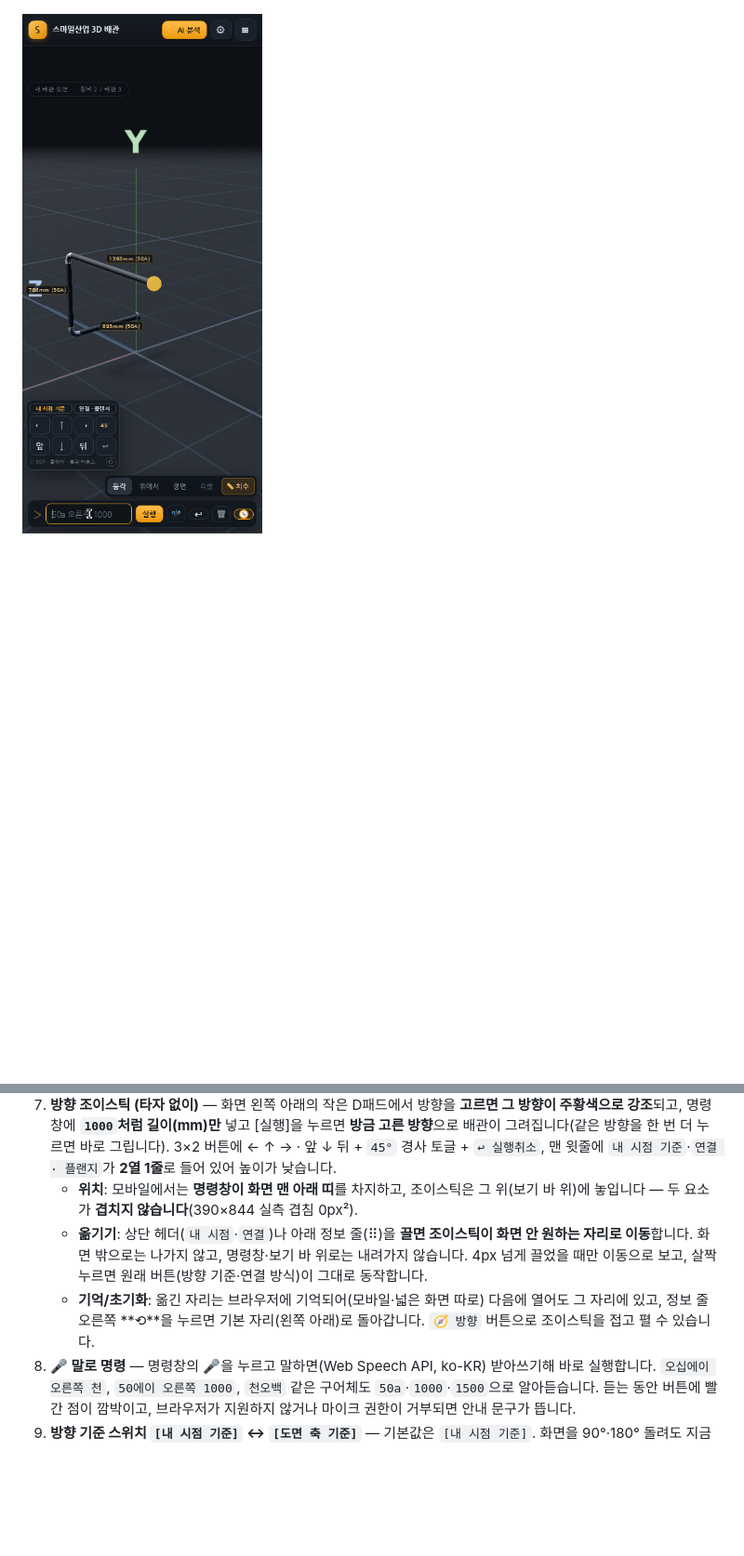
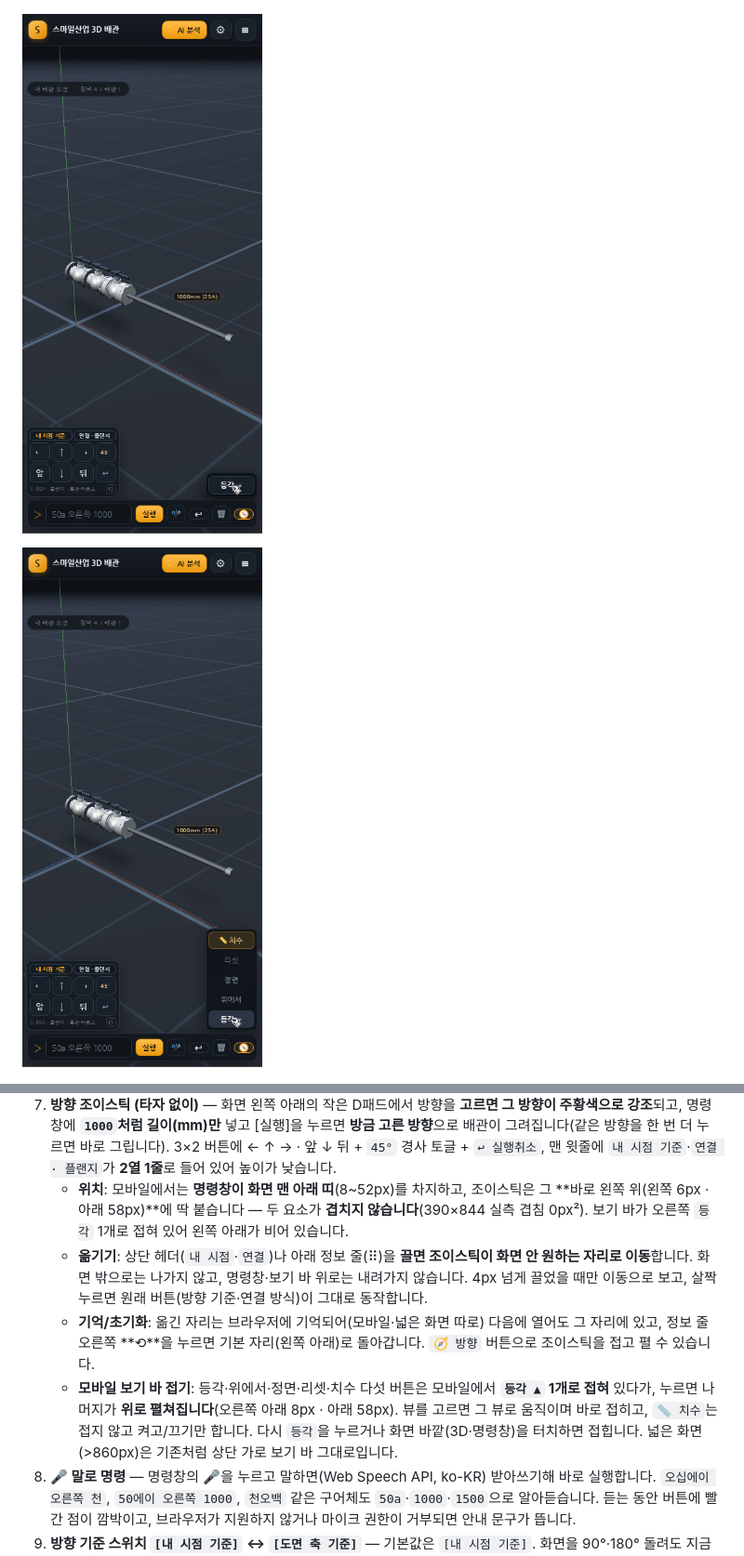
Before and after one commit to bks1029-ops/smile-piping-3d, a Markdown page: README.md, 2 parts joined by grey strips. Shown at 93% size. Drawn GitHub-style; pictures changed too: preview-mobile-collapsed.png (added), preview-mobile-expanded.png (added), preview-mobile-no-overlap.png (deleted); blank space fills up the shorter version.

Commit message:
모바일 보기 바 접힘·펼침 실측 스크린샷(preview-mobile-collapsed·expanded) 추가, README 갱신, 낡은 모바일 스크린샷 제거

```diff
--- a/README.md
+++ b/README.md
@@ -13,7 +13,9 @@
 
 ![mm 한 줄 배관 명령](preview-cmd.png)
 
-![모바일 390×844 — 명령창은 화면 맨 아래, 조이스틱은 그 위(겹침 0px)](preview-mobile-no-overlap.png)
+![모바일 390×844 기본 — 보기 바는 오른쪽 아래 `등각 ▲` 1개로 접혀 있고, 조이스틱은 명령창 바로 위 왼쪽(겹침 0px)](preview-mobile-collapsed.png)
+
+![`등각 ▲`을 누르면 위에서·정면·리셋·📏 치수가 위로 펼쳐짐 (조이스틱·명령창과 겹침 0px)](preview-mobile-expanded.png)
 
 ![조이스틱을 헤더/정보 줄을 잡고 끌어 옮긴 모습 — 명령창·보기 바 위로는 내려가지 않는다](preview-mobile-pad-drag.png)
 
@@ -60,11 +62,15 @@
 7. **방향 조이스틱 (타자 없이)** — 화면 왼쪽 아래의 작은 D패드에서 방향을 **고르면 그 방향이 주황색으로 강조**되고,
    명령창에 **`1000`처럼 길이(mm)만** 넣고 [실행]을 누르면 **방금 고른 방향**으로 배관이 그려집니다(같은 방향을 한 번 더 누르면 바로 그립니다).
    3×2 버튼에 ← ↑ → · 앞 ↓ 뒤 + `45°` 경사 토글 + `↩ 실행취소`, 맨 윗줄에 `내 시점 기준`·`연결 · 플랜지`가 **2열 1줄**로 들어 있어 높이가 낮습니다.
-   - **위치**: 모바일에서는 **명령창이 화면 맨 아래 띠**를 차지하고, 조이스틱은 그 위(보기 바 위)에 놓입니다 — 두 요소가 **겹치지 않습니다**(390×844 실측 겹침 0px²).
+   - **위치**: 모바일에서는 **명령창이 화면 맨 아래 띠**(8~52px)를 차지하고, 조이스틱은 그 **바로 왼쪽 위(왼쪽 6px · 아래 58px)**에 딱 붙습니다 — 두 요소가 **겹치지 않습니다**(390×844 실측 겹침 0px²). 보기 바가 오른쪽 `등각` 1개로 접혀 있어 왼쪽 아래가 비어 있습니다.
    - **옮기기**: 상단 헤더(`내 시점`·`연결`)나 아래 정보 줄(⠿)을 **끌면 조이스틱이 화면 안 원하는 자리로 이동**합니다.
      화면 밖으로는 나가지 않고, 명령창·보기 바 위로는 내려가지 않습니다. 4px 넘게 끌었을 때만 이동으로 보고, 살짝 누르면 원래 버튼(방향 기준·연결 방식)이 그대로 동작합니다.
    - **기억/초기화**: 옮긴 자리는 브라우저에 기억되어(모바일·넓은 화면 따로) 다음에 열어도 그 자리에 있고, 정보 줄 오른쪽 **⟲**을 누르면 기본 자리(왼쪽 아래)로 돌아갑니다.
      `🧭 방향` 버튼으로 조이스틱을 접고 펼 수 있습니다.
+   - **모바일 보기 바 접기**: 등각·위에서·정면·리셋·치수 다섯 버튼은 모바일에서 **`등각 ▲` 1개로 접혀** 있다가,
+     누르면 나머지가 **위로 펼쳐집니다**(오른쪽 아래 8px · 아래 58px). 뷰를 고르면 그 뷰로 움직이며 바로 접히고,
+     `📏 치수`는 접지 않고 켜고/끄기만 합니다. 다시 `등각`을 누르거나 화면 바깥(3D·명령창)을 터치하면 접힙니다.
+     넓은 화면(>860px)은 기존처럼 상단 가로 보기 바 그대로입니다.
 8. **🎤 말로 명령** — 명령창의 🎤을 누르고 말하면(Web Speech API, ko-KR) 받아쓰기해 바로 실행합니다.
    `오십에이 오른쪽 천`, `50에이 오른쪽 1000`, `천오백` 같은 구어체도 `50a`·`1000`·`1500`으로 알아듣습니다.
    듣는 동안 버튼에 빨간 점이 깜박이고, 브라우저가 지원하지 않거나 마이크 권한이 거부되면 안내 문구가 뜹니다.
```
